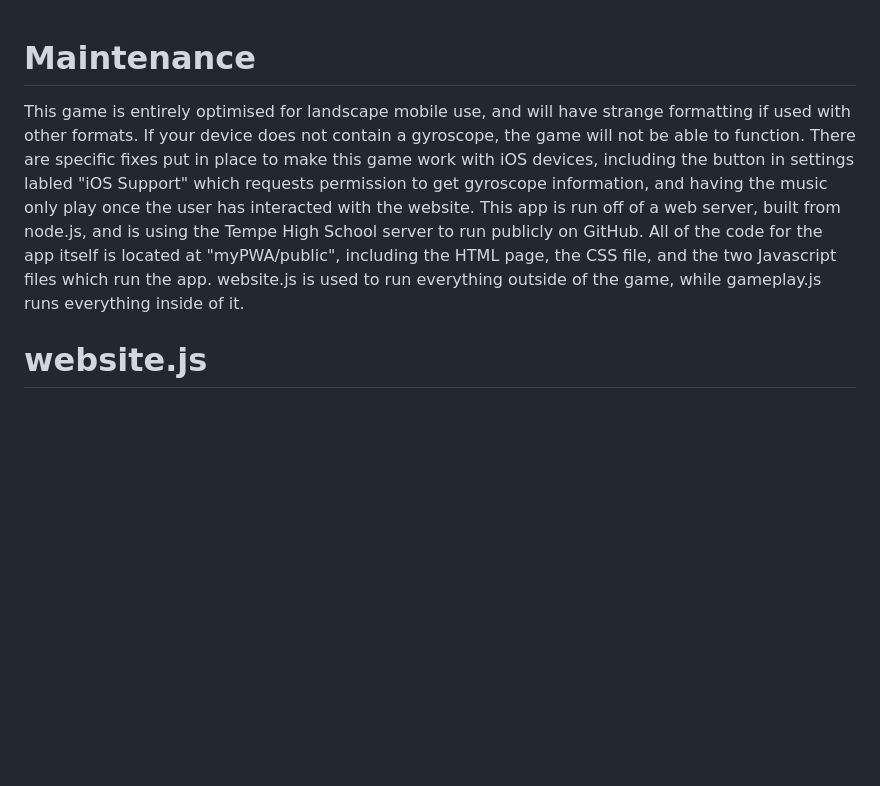
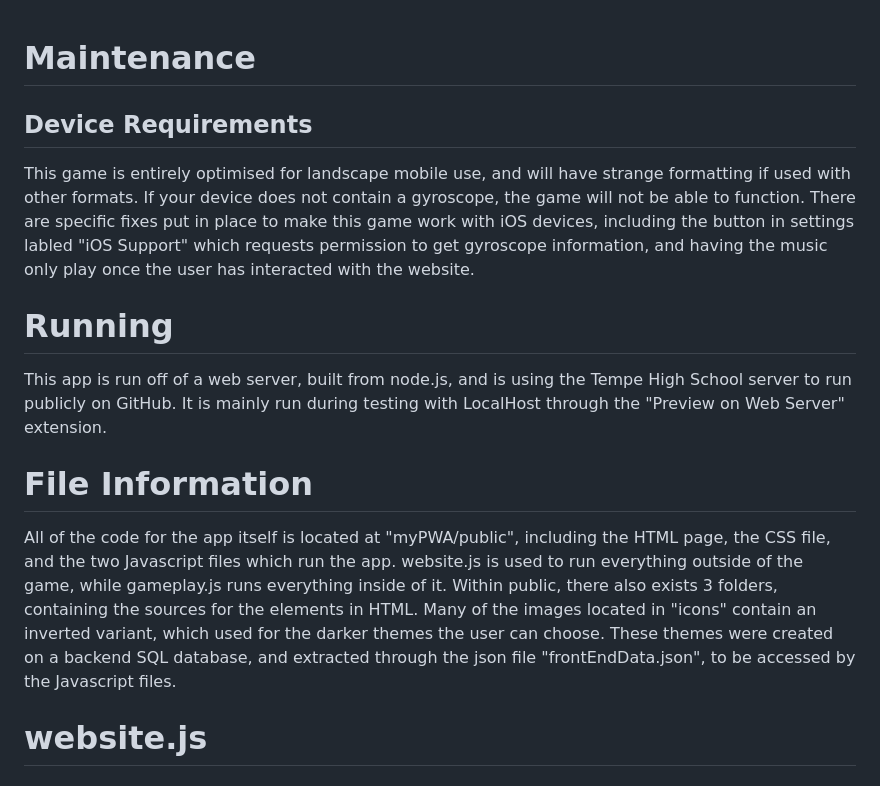
Before and after one commit to TempeHS/2024SDD-HSC-MajorProject-Jack.H, a Markdown page: maintenance.md, the part around the change. Rendered like a GitHub page; blank space fills up the shorter version.

Commit message:
Added subheadings to maintenance section

```diff
--- a/maintenance.md
+++ b/maintenance.md
@@ -1,7 +1,18 @@
 # Maintenance
+## Device Requirements
 
 This game is entirely optimised for landscape mobile use, and will have strange formatting if used with other formats. If your device does not contain a gyroscope, the game will not be able to function. There are specific fixes put in place to make this game work with iOS devices, including the button in settings labled "iOS Support" which requests permission to get gyroscope information, and having the music only play once the user has interacted with the website.
-This app is run off of a web server, built from node.js, and is using the Tempe High School server to run publicly on GitHub. All of the code for the app itself is located at "myPWA/public", including the HTML page, the CSS file, and the two Javascript files which run the app. website.js is used to run everything outside of the game, while gameplay.js runs everything inside of it.
+
+# Running
+
+This app is run off of a web server, built from node.js, and is using the Tempe High School server to run publicly on GitHub.
+It is mainly run during testing with LocalHost through the "Preview on Web Server" extension.
+
+# File Information
+
+All of the code for the app itself is located at "myPWA/public", including the HTML page, the CSS file, and the two Javascript files which run the app. website.js is used to run everything outside of the game, while gameplay.js runs everything inside of it.
+Within public, there also exists 3 folders, containing the sources for the elements in HTML. Many of the images located in "icons" contain an inverted variant, which used for the darker themes the user can choose.
+These themes were created on a backend SQL database, and extracted through the json file "frontEndData.json", to be accessed by the Javascript files.
 
 # website.js
 ## addLocalStorage
```
